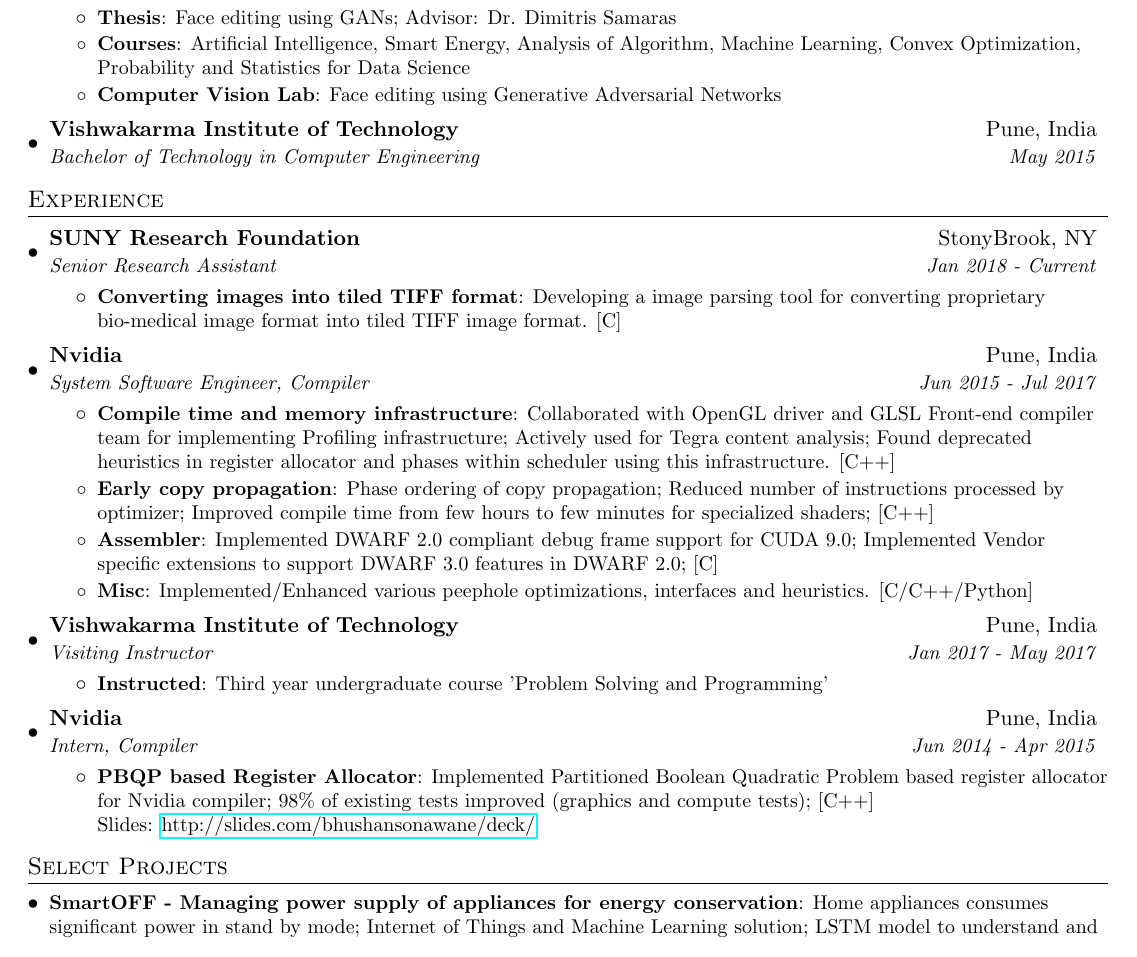
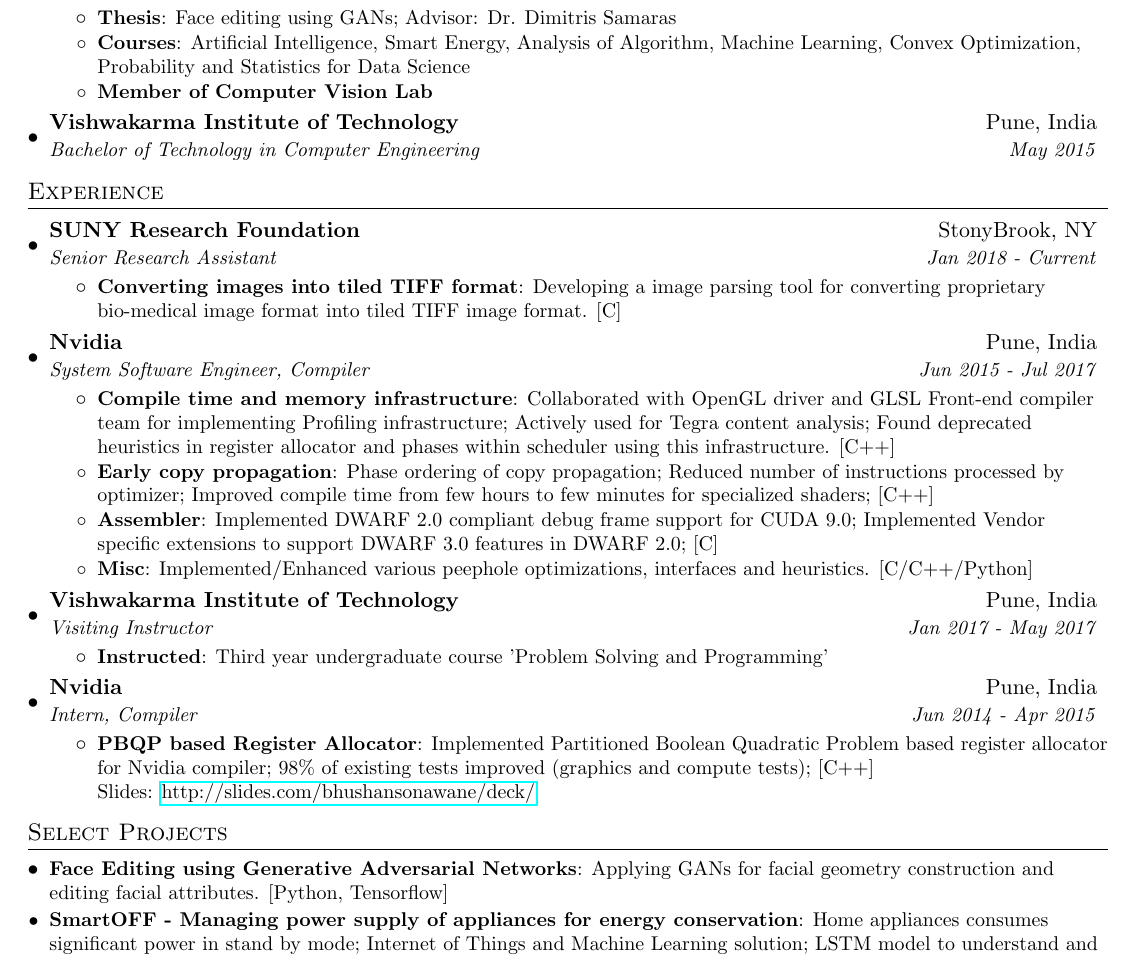
Before and after one commit to bhushan23/resume, a LaTeX document (Bhushan_Sonawane.tex): part of the page, cut so that both start at the same text. The pictures show the PDF file Bhushan_Sonawane.pdf that the author committed with the source.

Commit message:
add CV project

```diff
--- a/Bhushan_Sonawane.tex
+++ b/Bhushan_Sonawane.tex
@@ -89,7 +95,7 @@
       \resumeItemListStart
          \resumeItem{Thesis} {Face editing using GANs; Advisor: Dr. Dimitris Samaras}
         \resumeItem{Courses} {Artificial Intelligence, Smart Energy, Analysis of Algorithm, Machine Learning, Convex Optimization, Probability and Statistics for Data Science}
-        \resumeItem{Computer Vision Lab} {Face editing using Generative Adversarial Networks}
+        \resumeItemV{Member of Computer Vision Lab}
         \resumeItemListEnd
     \resumeSubheading
       {Vishwakarma Institute of Technology}{Pune, India}
@@ -144,6 +150,8 @@
 %-----------PROJECTS-----------------
 \section{Select Projects}
   \resumeSubHeadingListStart
+  \resumeSubItem{Face Editing using Generative Adversarial Networks}
+  {Applying GANs for facial geometry construction and editing facial attributes. [Python, Tensorflow]}
     \resumeSubItem{SmartOFF - Managing power supply of appliances for energy conservation}
       {Home appliances consumes significant power in stand by mode; Internet of Things and Machine Learning solution; LSTM model to understand and predict appliances' usage pattern and control power supply accordingly. [Python, Scikit-learn, Tensorflow, Keras]}
     \resumeSubItem{ATARGS - Patient tracking and reporting}
```
Also changed, not shown: Bhushan_Sonawane.pdf, Bhushan_Sonawane.tex (6 more changed lines).
